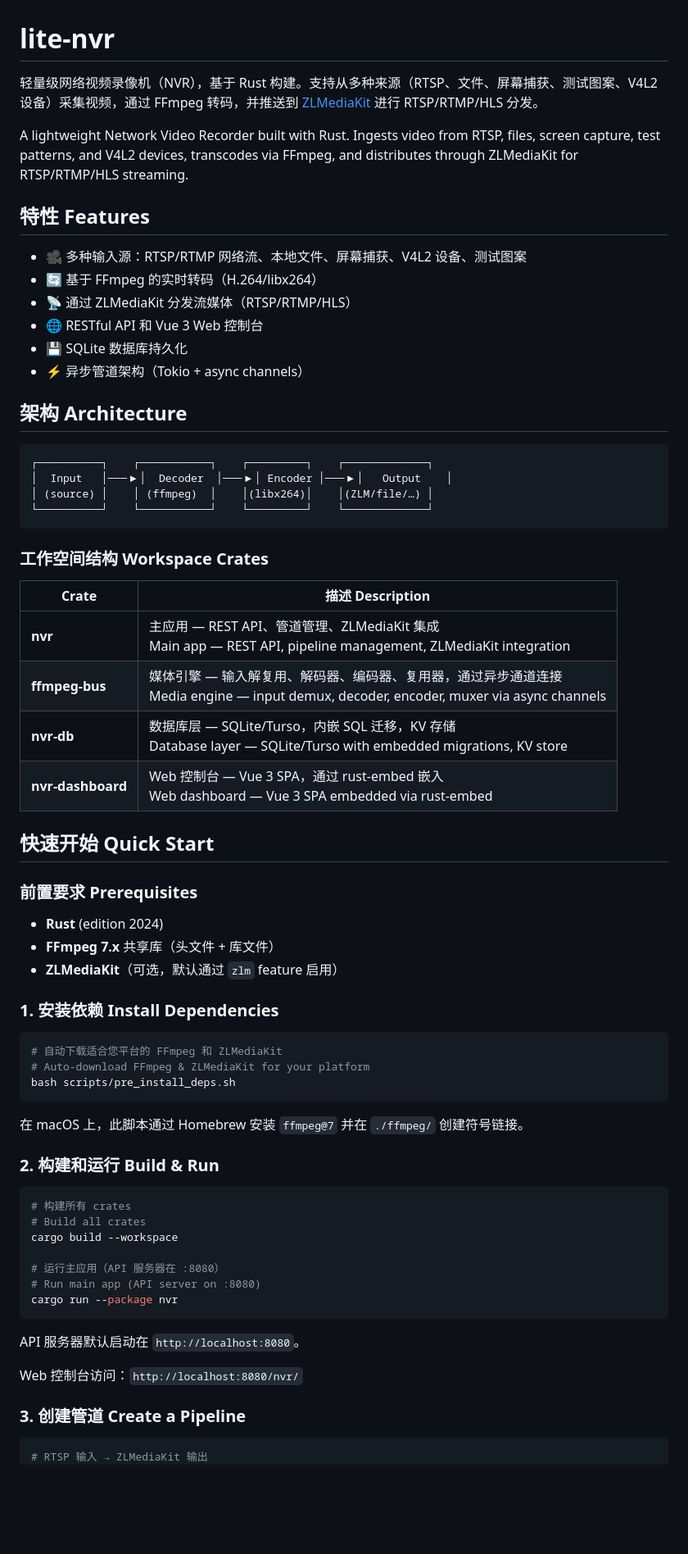
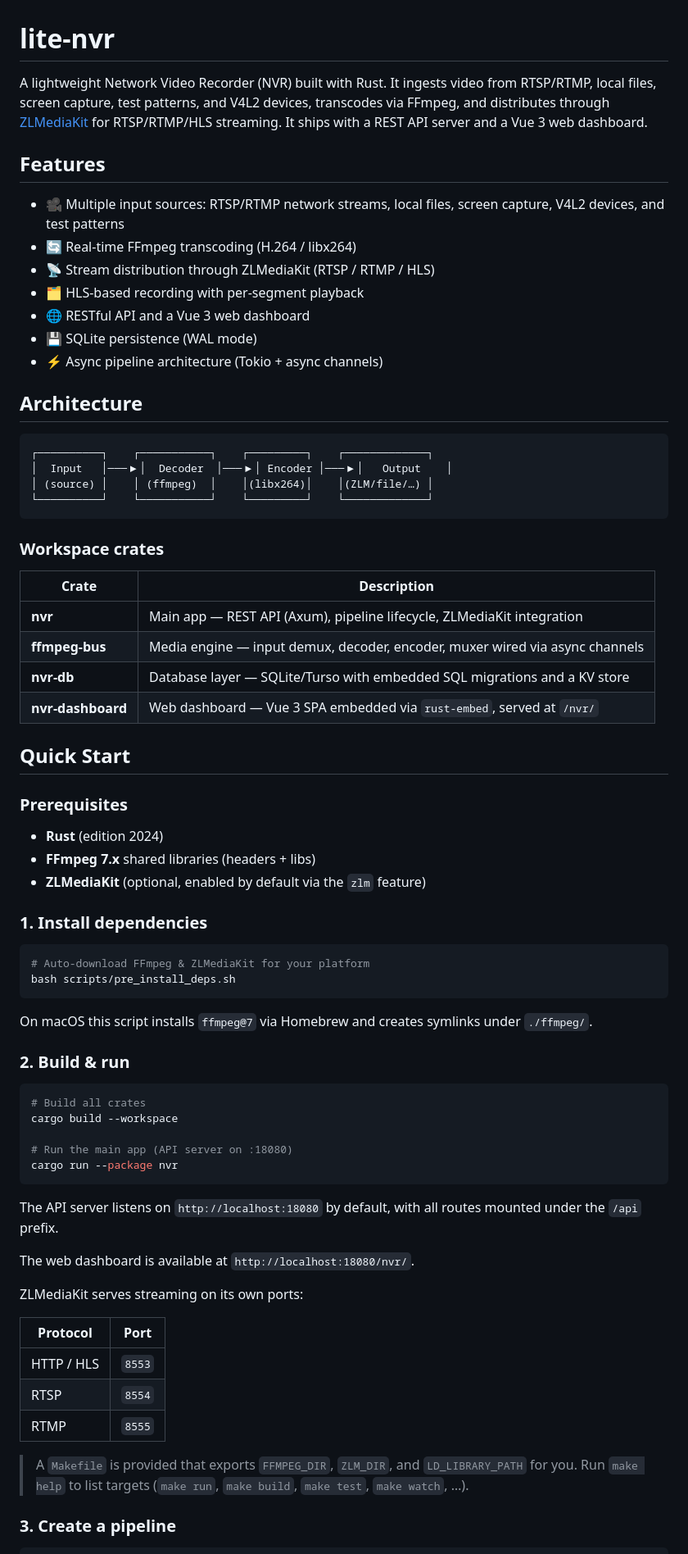
Before and after one commit to BenLocal/lite-nvr, a Markdown page: README.md, the part around one of its changes. Shown at 82% size. GitHub-like rendering; blank space fills up the shorter version.

````diff
--- a/README.md
+++ b/README.md
@@ -1,19 +1,22 @@
 # lite-nvr
 
-轻量级网络视频录像机（NVR），基于 Rust 构建。支持从多种来源（RTSP、文件、屏幕捕获、测试图案、V4L2 设备）采集视频，通过 FFmpeg 转码，并推送到 [ZLMediaKit](https://github.com/ZLMediaKit/ZLMediaKit) 进行 RTSP/RTMP/HLS 分发。
+A lightweight Network Video Recorder (NVR) built with Rust. It ingests video
+from RTSP/RTMP, local files, screen capture, test patterns, and V4L2 devices,
+transcodes via FFmpeg, and distributes through
+[ZLMediaKit](https://github.com/ZLMediaKit/ZLMediaKit) for RTSP/RTMP/HLS
+streaming. It ships with a REST API server and a Vue 3 web dashboard.
 
-A lightweight Network Video Recorder built with Rust. Ingests video from RTSP, files, screen capture, test patterns, and V4L2 devices, transcodes via FFmpeg, and distributes through ZLMediaKit for RTSP/RTMP/HLS streaming.
+## Features
 
-## 特性 Features
+- 🎥 Multiple input sources: RTSP/RTMP network streams, local files, screen capture, V4L2 devices, and test patterns
+- 🔄 Real-time FFmpeg transcoding (H.264 / libx264)
+- 📡 Stream distribution through ZLMediaKit (RTSP / RTMP / HLS)
+- 🗂️ HLS-based recording with per-segment playback
+- 🌐 RESTful API and a Vue 3 web dashboard
+- 💾 SQLite persistence (WAL mode)
+- ⚡ Async pipeline architecture (Tokio + async channels)
 
-- 🎥 多种输入源：RTSP/RTMP 网络流、本地文件、屏幕捕获、V4L2 设备、测试图案
-- 🔄 基于 FFmpeg 的实时转码（H.264/libx264）
-- 📡 通过 ZLMediaKit 分发流媒体（RTSP/RTMP/HLS）
-- 🌐 RESTful API 和 Vue 3 Web 控制台
-- 💾 SQLite 数据库持久化
-- ⚡ 异步管道架构（Tokio + async channels）
-
-## 架构 Architecture
+## Architecture
 
 ```
 ┌──────────┐    ┌───────────┐    ┌─────────┐    ┌─────────────┐
@@ -22,51 +25,61 @@ A lightweight Network Video Recorder built with Rust. Ingests video from RTSP, f
 └──────────┘    └───────────┘    └─────────┘    └─────────────┘
 ```
 
-### 工作空间结构 Workspace Crates
+### Workspace crates
 
-| Crate             | 描述 Description                                                                 |
-| ----------------- | -------------------------------------------------------------------------------- |
-| **nvr**           | 主应用 — REST API、管道管理、ZLMediaKit 集成<br>Main app — REST API, pipeline management, ZLMediaKit integration |
-| **ffmpeg-bus**    | 媒体引擎 — 输入解复用、解码器、编码器、复用器，通过异步通道连接<br>Media engine — input demux, decoder, encoder, muxer via async channels |
-| **nvr-db**        | 数据库层 — SQLite/Turso，内嵌 SQL 迁移，KV 存储<br>Database layer — SQLite/Turso with embedded migrations, KV store |
-| **nvr-dashboard** | Web 控制台 — Vue 3 SPA，通过 rust-embed 嵌入<br>Web dashboard — Vue 3 SPA embedded via rust-embed |
+| Crate             | Description                                                                |
+| ----------------- | -------------------------------------------------------------------------- |
+| **nvr**           | Main app — REST API (Axum), pipeline lifecycle, ZLMediaKit integration     |
+| **ffmpeg-bus**    | Media engine — input demux, decoder, encoder, muxer wired via async channels |
+| **nvr-db**        | Database layer — SQLite/Turso with embedded SQL migrations and a KV store  |
+| **nvr-dashboard** | Web dashboard — Vue 3 SPA embedded via `rust-embed`, served at `/nvr/`     |
 
-## 快速开始 Quick Start
+## Quick Start
 
-### 前置要求 Prerequisites
+### Prerequisites
 
 - **Rust** (edition 2024)
-- **FFmpeg 7.x** 共享库（头文件 + 库文件）
-- **ZLMediaKit**（可选，默认通过 `zlm` feature 启用）
+- **FFmpeg 7.x** shared libraries (headers + libs)
+- **ZLMediaKit** (optional, enabled by default via the `zlm` feature)
 
-### 1. 安装依赖 Install Dependencies
+### 1. Install dependencies
 
 ```bash
-# 自动下载适合您平台的 FFmpeg 和 ZLMediaKit
 # Auto-download FFmpeg & ZLMediaKit for your platform
 bash scripts/pre_install_deps.sh
 ```
 
-在 macOS 上，此脚本通过 Homebrew 安装 `ffmpeg@7` 并在 `./ffmpeg/` 创建符号链接。
+On macOS this script installs `ffmpeg@7` via Homebrew and creates symlinks under
+`./ffmpeg/`.
 
-### 2. 构建和运行 Build & Run
+### 2. Build & run
 
 ```bash
-# 构建所有 crates
 # Build all crates
 cargo build --workspace
 
-# 运行主应用（API 服务器在 :8080）
-# Run main app (API server on :8080)
+# Run the main app (API server on :18080)
 cargo run --package nvr
 ```
 
-API 服务器默认启动在 `http://localhost:8080`。
+The API server listens on `http://localhost:18080` by default, with all routes
+mounted under the `/api` prefix.
 
-Web 控制台访问：`http://localhost:8080/nvr/`
+The web dashboard is available at `http://localhost:18080/nvr/`.
 
-### 3. 创建管道 Create a Pipeline
+ZLMediaKit serves streaming on its own ports:
+
+| Protocol | Port |
+| -------- | ---- |
+| HTTP / HLS | `8553` |
+| RTSP     | `8554` |
+| RTMP     | `8555` |
+
+> A `Makefile` is provided that exports `FFMPEG_DIR`, `ZLM_DIR`, and
+> `LD_LIBRARY_PATH` for you. Run `make help` to list targets (`make run`,
+> `make build`, `make test`, `make watch`, …).
+
+### 3. Create a pipeline
 
 ```bash
-# RTSP 输入 → ZLMediaKit 输出
 # RTSP input → ZLMediaKit output
````
Also changed, not shown: other parts of README.md (+113 -57 lines).
